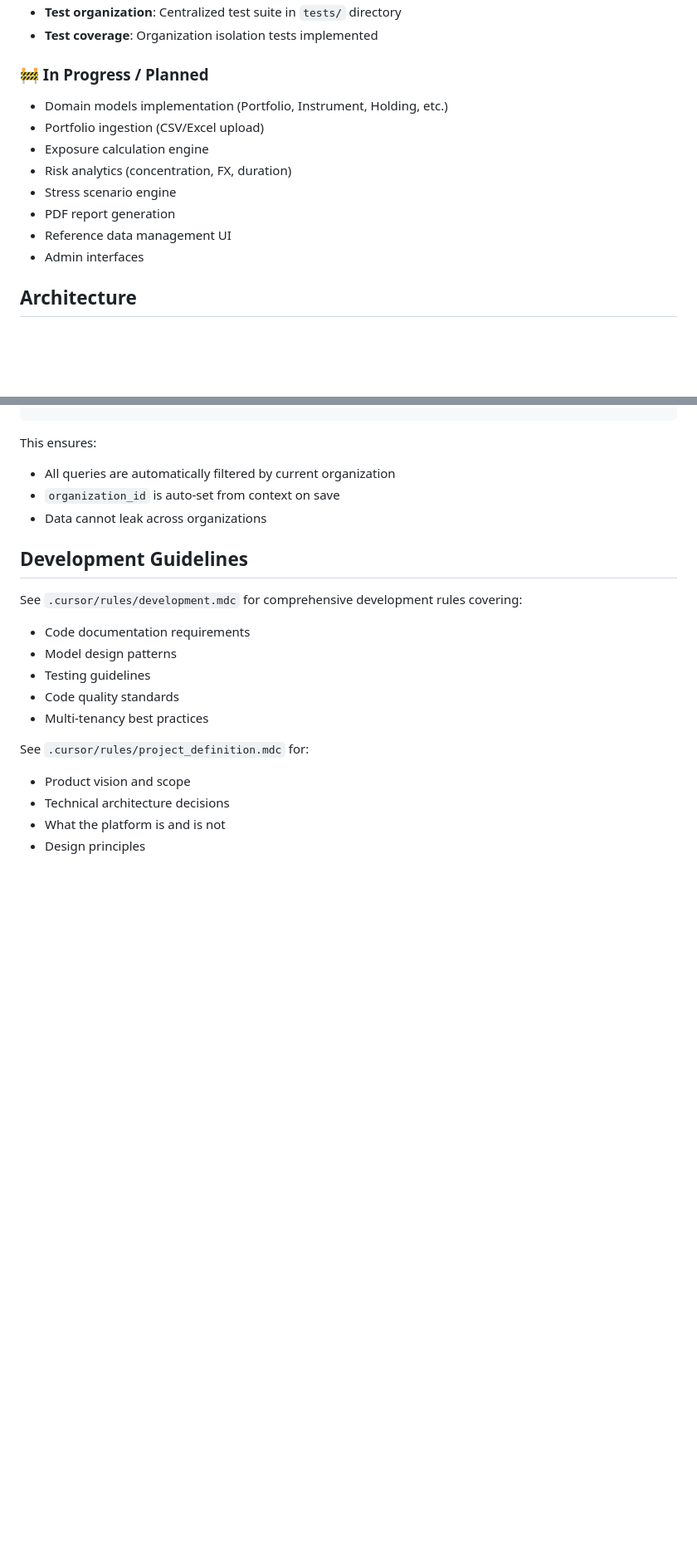
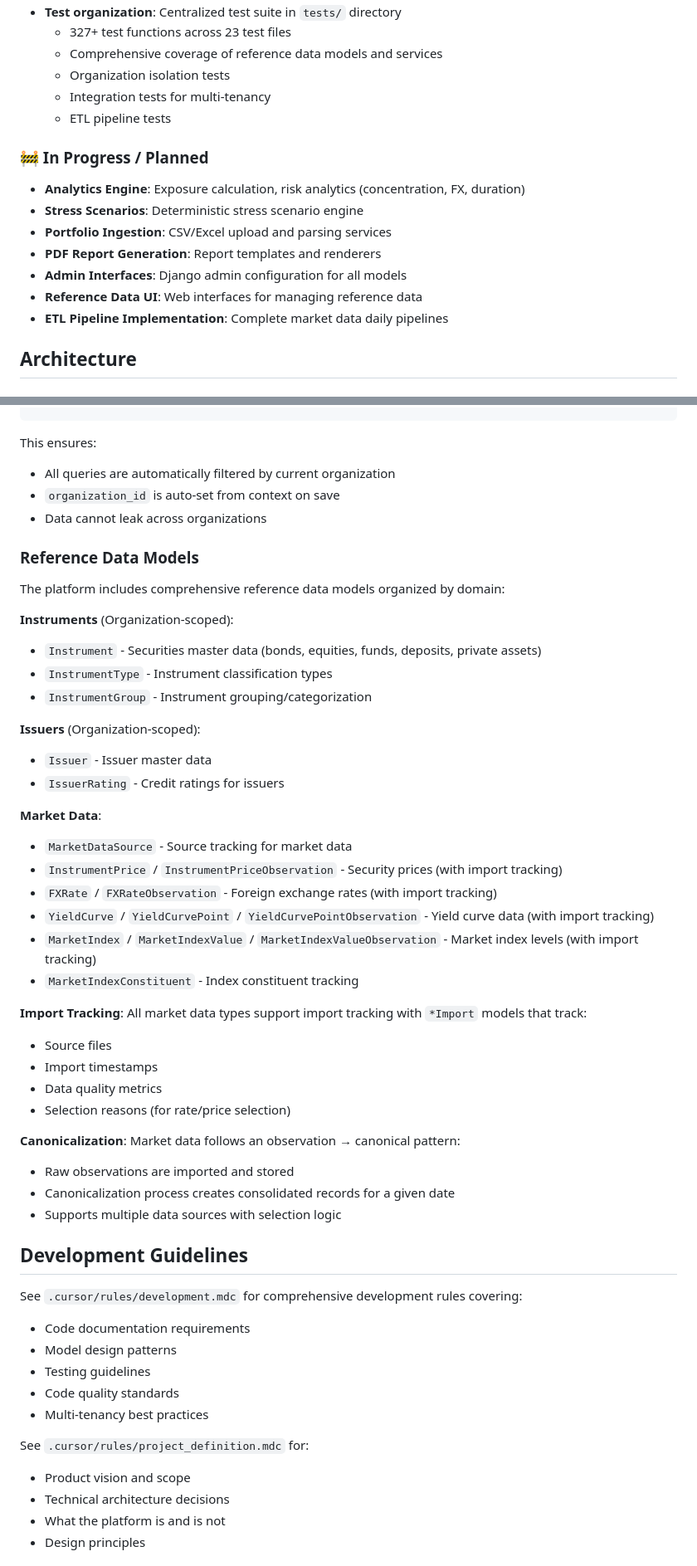
Before and after one commit to spmael/hedgemind, a Markdown page: README.md, 2 parts joined by grey strips. Shown at 83% size. Rendered like a GitHub page; blank space fills up the shorter version.

```diff
--- a/README.md
+++ b/README.md
@@ -68,16 +103,19 @@ All apps are scaffolded following the recommended architecture:
 - **Test organization**: Centralized test suite in `tests/` directory
-- **Test coverage**: Organization isolation tests implemented
+  - 327+ test functions across 23 test files
+  - Comprehensive coverage of reference data models and services
+  - Organization isolation tests
+  - Integration tests for multi-tenancy
+  - ETL pipeline tests
 
 ### 🚧 In Progress / Planned
 
-- Domain models implementation (Portfolio, Instrument, Holding, etc.)
-- Portfolio ingestion (CSV/Excel upload)
-- Exposure calculation engine
-- Risk analytics (concentration, FX, duration)
-- Stress scenario engine
-- PDF report generation
-- Reference data management UI
-- Admin interfaces
+- **Analytics Engine**: Exposure calculation, risk analytics (concentration, FX, duration)
+- **Stress Scenarios**: Deterministic stress scenario engine
+- **Portfolio Ingestion**: CSV/Excel upload and parsing services
+- **PDF Report Generation**: Report templates and renderers
+- **Admin Interfaces**: Django admin configuration for all models
+- **Reference Data UI**: Web interfaces for managing reference data
+- **ETL Pipeline Implementation**: Complete market data daily pipelines
 
 ## Architecture
 
@@ -325,6 +395,40 @@ This ensures:
 - `organization_id` is auto-set from context on save
 - Data cannot leak across organizations
 
+### Reference Data Models
+
+The platform includes comprehensive reference data models organized by domain:
+
+**Instruments** (Organization-scoped):
+- `Instrument` - Securities master data (bonds, equities, funds, deposits, private assets)
+- `InstrumentType` - Instrument classification types
+- `InstrumentGroup` - Instrument grouping/categorization
+
+**Issuers** (Organization-scoped):
+- `Issuer` - Issuer master data
+- `IssuerRating` - Credit ratings for issuers
+
+**Market Data**:
+- `MarketDataSource` - Source tracking for market data
+- `InstrumentPrice` / `InstrumentPriceObservation` - Security prices (with import tracking)
+- `FXRate` / `FXRateObservation` - Foreign exchange rates (with import tracking)
+- `YieldCurve` / `YieldCurvePoint` / `YieldCurvePointObservation` - Yield curve data (with import tracking)
+- `MarketIndex` / `MarketIndexValue` / `MarketIndexValueObservation` - Market index levels (with import tracking)
+- `MarketIndexConstituent` - Index constituent tracking
+
+**Import Tracking**:
+All market data types support import tracking with `*Import` models that track:
+- Source files
+- Import timestamps
+- Data quality metrics
+- Selection reasons (for rate/price selection)
+
+**Canonicalization**:
+Market data follows an observation → canonical pattern:
+- Raw observations are imported and stored
+- Canonicalization process creates consolidated records for a given date
+- Supports multiple data sources with selection logic
+
 ## Development Guidelines
 
 See `.cursor/rules/development.mdc` for comprehensive development rules covering:
```
Also changed, not shown: other parts of README.md (+92 -25 lines).
